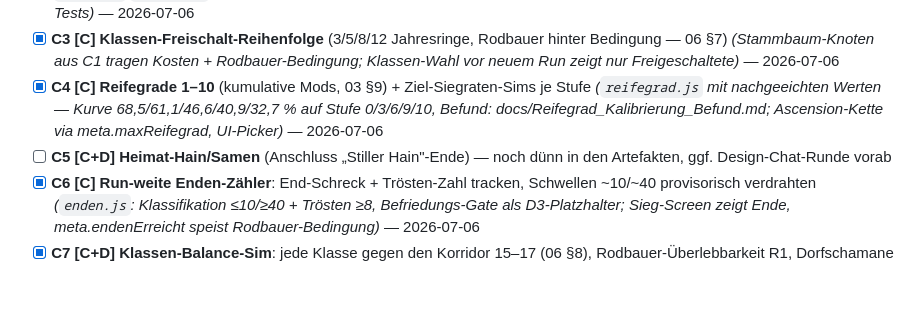
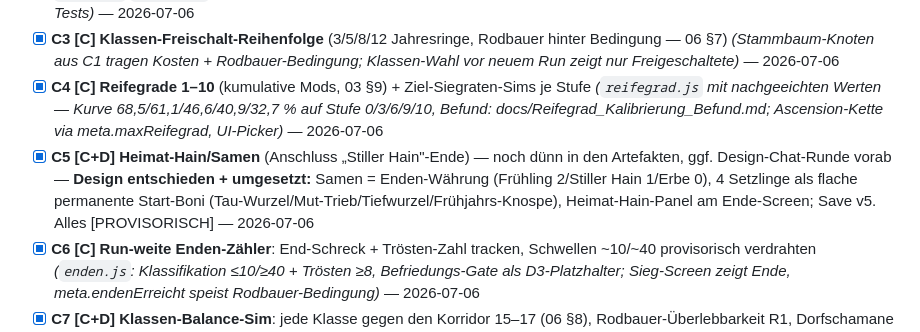
Before and after one commit to Joop973/W-rfelhain, a Markdown page: docs/10_Entwicklungsplan.md, the part around the change. Drawn GitHub-style; blank space fills up the shorter version.

Commit message:
Plan: C5 abgehakt — Etappe C komplett
Co-Authored-By: Claude Opus 4.8 <noreply@anthropic.com>
Claude-Session: https://claude.ai/code/session_01Etbjw7sEU51LKNfazgg3TK

```diff
--- a/docs/10_Entwicklungsplan.md
+++ b/docs/10_Entwicklungsplan.md
@@ -75,7 +75,7 @@ Ziel: alle Systeme voll aktiv, mehrere Build-Pfade. Endet mit **Balance-Tor 2**.
 - [x] **C2 [C] Klassen 2–5 spielbar**: Dorfschamane (Zuversicht + Gratis-Ermutigung), Glöckner (Widerhall), Schleiferin (Schliff-Sockel + Vollmond-Ausnahme + Extra-Reroll), Rodbauer (Brandrodung) — Daten liegen schon in `data.js`, Passive brauchen `kampf.js`/`engine.js`-Anbindung *(alle 4 Passive im Loop; Klassen-Sockel trennt jetzt effektiverWert/vollmondPruefwert; 8 Tests)* — 2026-07-06
 - [x] **C3 [C] Klassen-Freischalt-Reihenfolge** (3/5/8/12 Jahresringe, Rodbauer hinter Bedingung — 06 §7) *(Stammbaum-Knoten aus C1 tragen Kosten + Rodbauer-Bedingung; Klassen-Wahl vor neuem Run zeigt nur Freigeschaltete)* — 2026-07-06
 - [x] **C4 [C] Reifegrade 1–10** (kumulative Mods, 03 §9) + Ziel-Siegraten-Sims je Stufe *(`reifegrad.js` mit nachgeeichten Werten — Kurve 68,5/61,1/46,6/40,9/32,7 % auf Stufe 0/3/6/9/10, Befund: docs/Reifegrad_Kalibrierung_Befund.md; Ascension-Kette via meta.maxReifegrad, UI-Picker)* — 2026-07-06
-- [ ] **C5 [C+D] Heimat-Hain/Samen** (Anschluss „Stiller Hain"-Ende) — noch dünn in den Artefakten, ggf. Design-Chat-Runde vorab
+- [x] **C5 [C+D] Heimat-Hain/Samen** (Anschluss „Stiller Hain"-Ende) — noch dünn in den Artefakten, ggf. Design-Chat-Runde vorab — **Design entschieden + umgesetzt:** Samen = Enden-Währung (Frühling 2/Stiller Hain 1/Erbe 0), 4 Setzlinge als flache permanente Start-Boni (Tau-Wurzel/Mut-Trieb/Tiefwurzel/Frühjahrs-Knospe), Heimat-Hain-Panel am Ende-Screen; Save v5. Alles [PROVISORISCH] — 2026-07-06
 - [x] **C6 [C] Run-weite Enden-Zähler**: End-Schreck + Trösten-Zahl tracken, Schwellen ~10/~40 provisorisch verdrahten *(`enden.js`: Klassifikation ≤10/≥40 + Trösten ≥8, Befriedungs-Gate als D3-Platzhalter; Sieg-Screen zeigt Ende, meta.endenErreicht speist Rodbauer-Bedingung)* — 2026-07-06
 - [x] **C7 [C+D] Klassen-Balance-Sim**: jede Klasse gegen den Korridor 15–17 (06 §8), Rodbauer-Überlebbarkeit R1, Dorfschamane vs. Frühling-Trivialisierung. Claude misst, **du entscheidest** — **entschieden:** Rodbauer beobachten bis Tor 3; Widerhall +3→+5 (Glöckner 53,7 % Standard) und Dorfschamane hpMod +5 (Pflege 76,3 %) nachgeschärft; keine Frühling-Trivialisierung (Ermutigungs-Ausschluss wirkt, 0 % Quote). Befund: docs/Klassen_Balance_Befund.md — 2026-07-06
 
```
